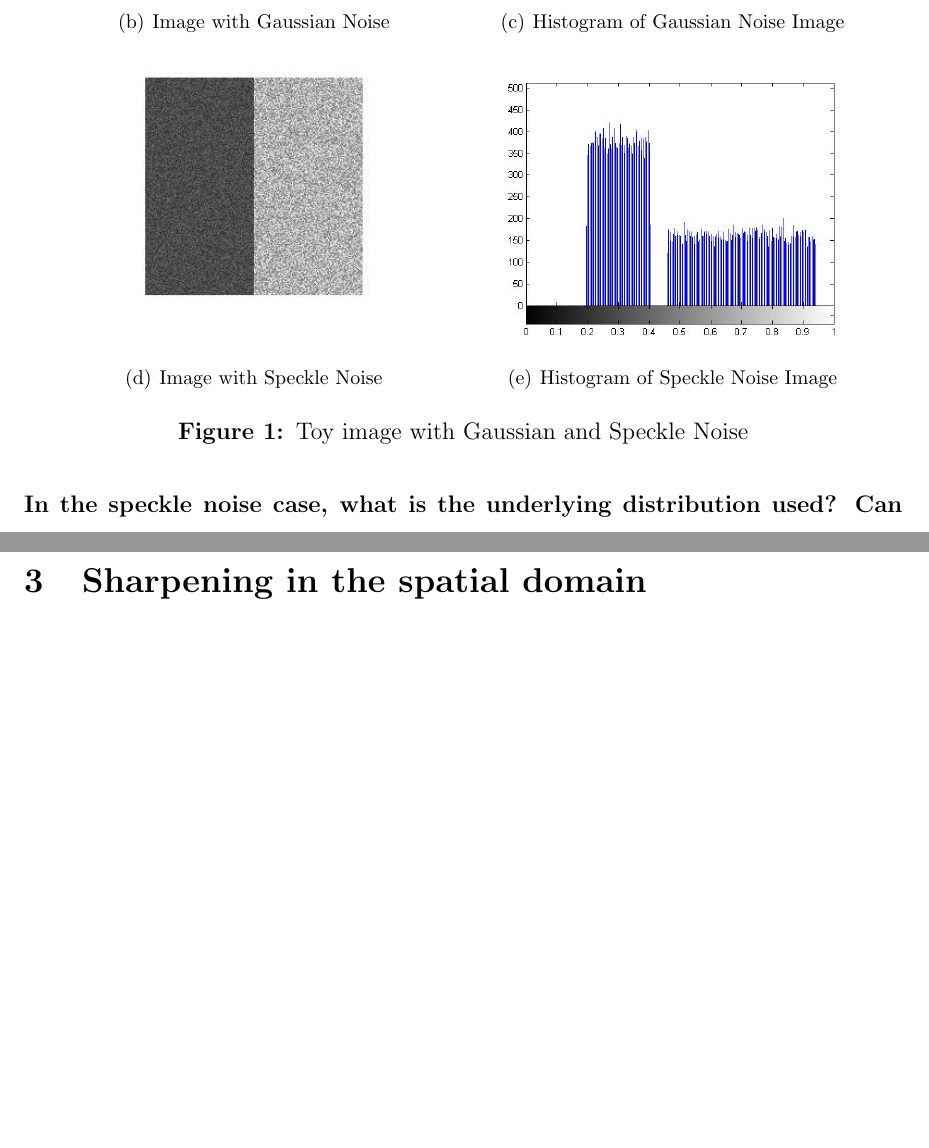
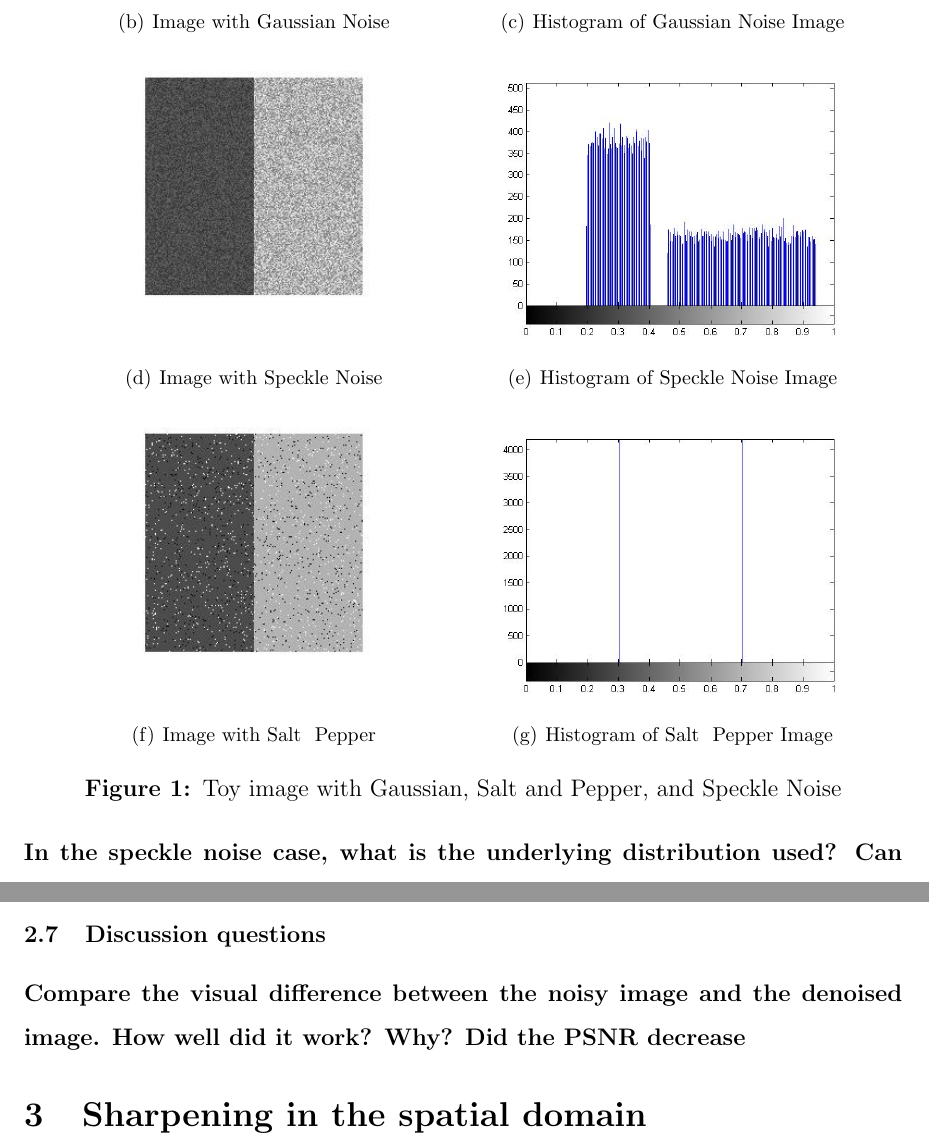
Before and after one commit to cheics/Image-Processing-Lab3, a LaTeX document (report.tex): two parts of pages 3 and 12 of 13 before the commit and two parts of pages 3 and 12 of 14 after it, joined at a grey line, cut so that both start at the same text, the shorter picture padded with empty space. Compiled offline with pdfLaTeX.

```diff
--- a/report.tex
+++ b/report.tex
@@ -62,7 +62,13 @@
 	\subfigure[Histogram of Speckle Noise Image]{
 	\includegraphics[width=0.45\linewidth]{question2/speckle_hist}
 	}
-	\caption{Toy image with Gaussian and Speckle Noise}
+	\subfigure[Image with Salt & Pepper]{
+	\includegraphics[width=0.45\linewidth]{question2/salt}
+	}
+	\subfigure[Histogram of Salt & Pepper Image]{
+	\includegraphics[width=0.45\linewidth]{question2/salt_hist}
+	}
+	\caption{Toy image with Gaussian, Salt and Pepper, and Speckle Noise}
 	\label{fig:noiseGeneration.toy}
 \end{figure}
 
@@ -204,6 +210,14 @@
 \end{figure}
 
 \clearpage
+
+
+\subsection{Discussion questions}
+
+\subsubsection{Compare the visual difference between the noisy image and the denoised image. How well did it
+work? Why? Did the PSNR decrease}
+
+
 \section{Sharpening in the spatial domain}
 
 \subsection{Section1}
```
Also changed, not shown: images/question2/salt.jpg (added), images/question2/salt_hist.jpg (added).
